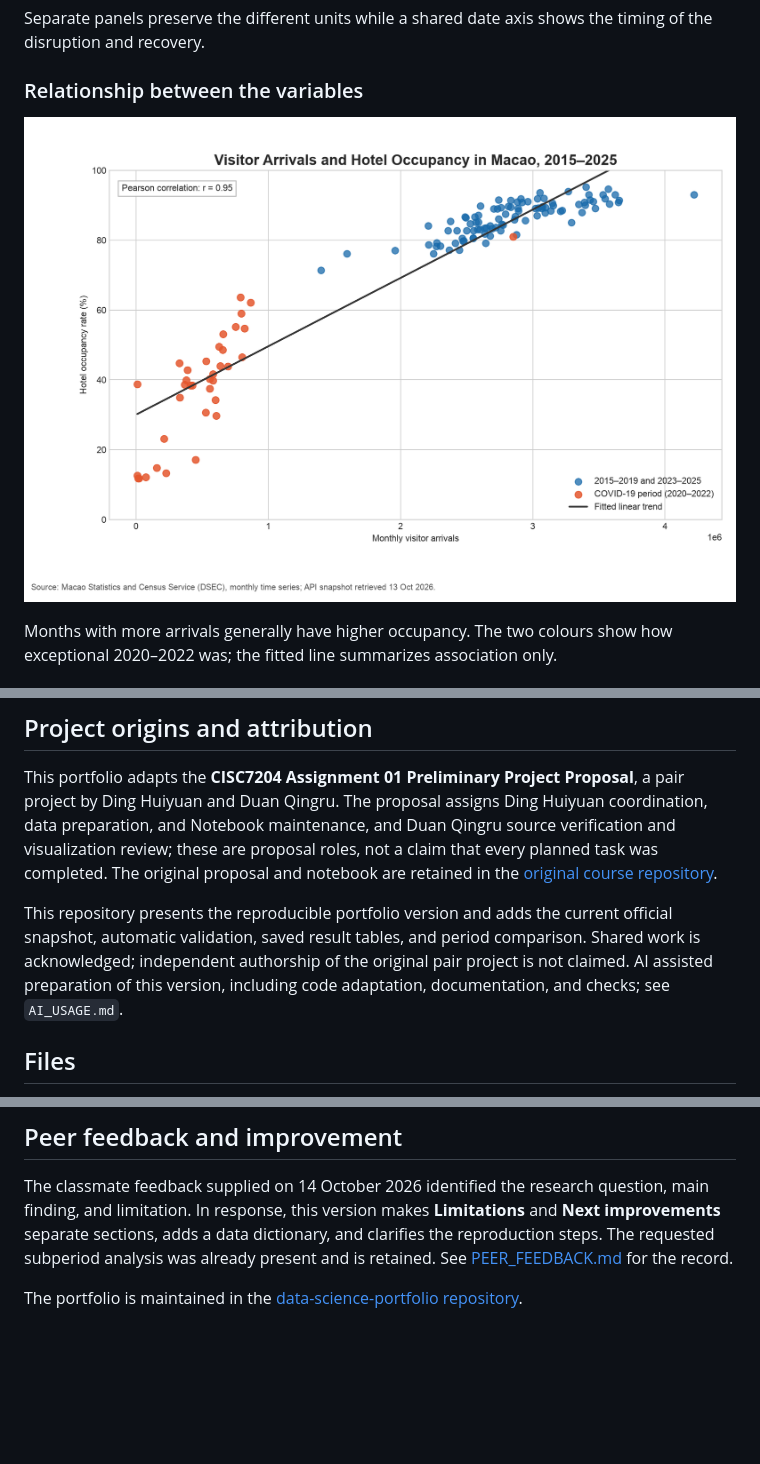
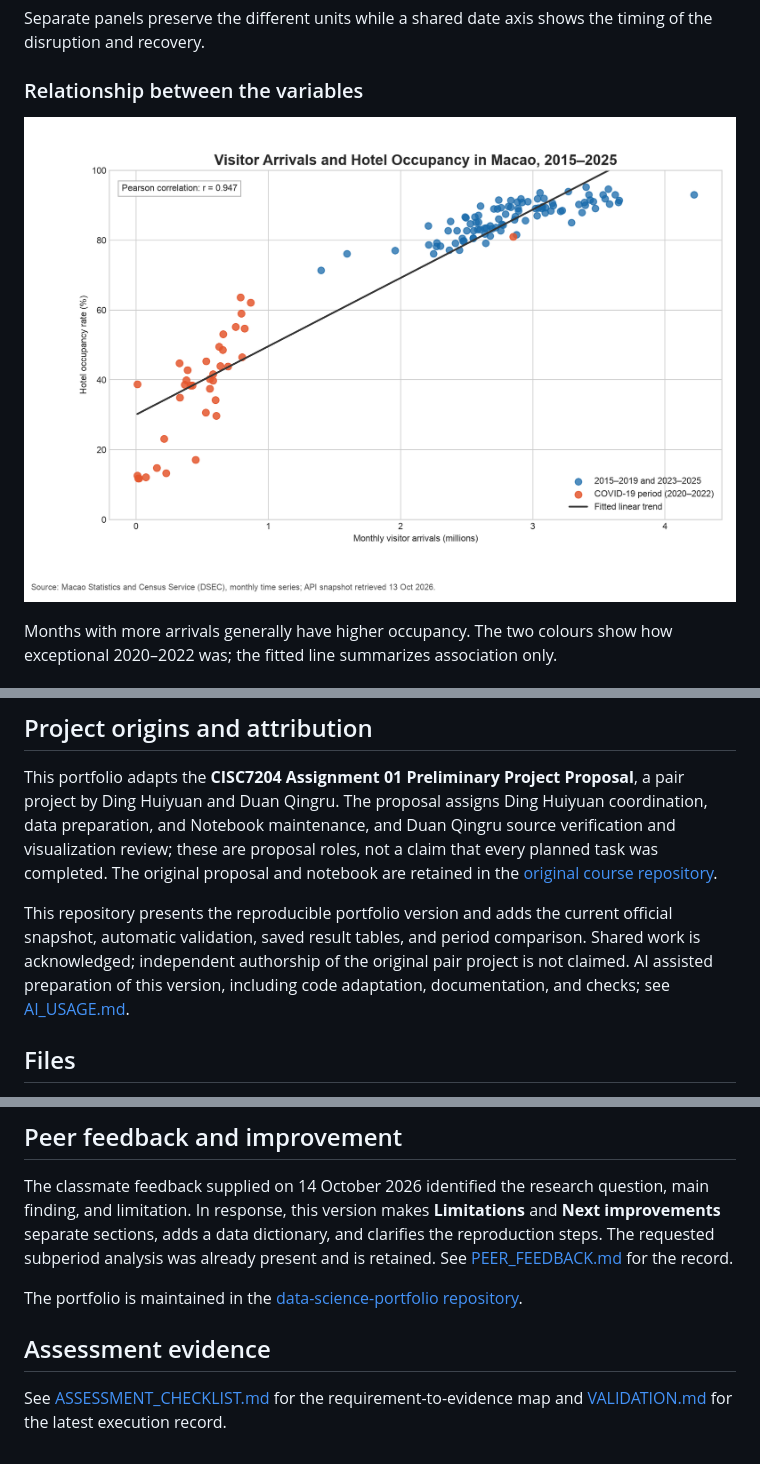
Before and after one commit to DingHuiyuan-MC635708/data-science-project, a Markdown page: README.md, 3 parts joined by grey strips. Rendered like a GitHub page; pictures changed too: figures/02_arrivals_vs_occupancy.png; blank space fills up the shorter version.

Commit message:
Complete portfolio evidence and restore AI assistance record

```diff
--- a/README.md
+++ b/README.md
@@ -95,7 +95,7 @@ The environment used for verification is recorded in `VALIDATION.md`. Reproducti
 
 This portfolio adapts the **CISC7204 Assignment 01 Preliminary Project Proposal**, a pair project by Ding Huiyuan and Duan Qingru. The proposal assigns Ding Huiyuan coordination, data preparation, and Notebook maintenance, and Duan Qingru source verification and visualization review; these are proposal roles, not a claim that every planned task was completed. The original proposal and notebook are retained in the [original course repository](https://github.com/DingHuiyuan-MC635708/CISC7204-MC635708-2026GitHub/tree/main/cisc7204-Assgn01-2026-MC635708/proposal).
 
-This repository presents the reproducible portfolio version and adds the current official snapshot, automatic validation, saved result tables, and period comparison. Shared work is acknowledged; independent authorship of the original pair project is not claimed. AI assisted preparation of this version, including code adaptation, documentation, and checks; see `AI_USAGE.md`.
+This repository presents the reproducible portfolio version and adds the current official snapshot, automatic validation, saved result tables, and period comparison. Shared work is acknowledged; independent authorship of the original pair project is not claimed. AI assisted preparation of this version, including code adaptation, documentation, and checks; see [AI_USAGE.md](AI_USAGE.md).
 
 ## Files
 
@@ -111,3 +111,7 @@ This repository presents the reproducible portfolio version and adds the current
 The classmate feedback supplied on 14 October 2026 identified the research question, main finding, and limitation. In response, this version makes **Limitations** and **Next improvements** separate sections, adds a data dictionary, and clarifies the reproduction steps. The requested subperiod analysis was already present and is retained. See [PEER_FEEDBACK.md](PEER_FEEDBACK.md) for the record.
 
 The portfolio is maintained in the [data-science-portfolio repository](https://github.com/DingHuiyuan-MC635708/data-science-portfolio).
+
+## Assessment evidence
+
+See [ASSESSMENT_CHECKLIST.md](ASSESSMENT_CHECKLIST.md) for the requirement-to-evidence map and [VALIDATION.md](VALIDATION.md) for the latest execution record.
```
Also changed, not shown: AI_USAGE.md (added, +13 -0 lines), ASSESSMENT_CHECKLIST.md (added, +17 -0 lines), PEER_FEEDBACK.md (+7 -0 lines), VALIDATION.md (+6 -0 lines), figures/01_monthly_trends.png, figures/03_period_correlations.png, 3 other files.
